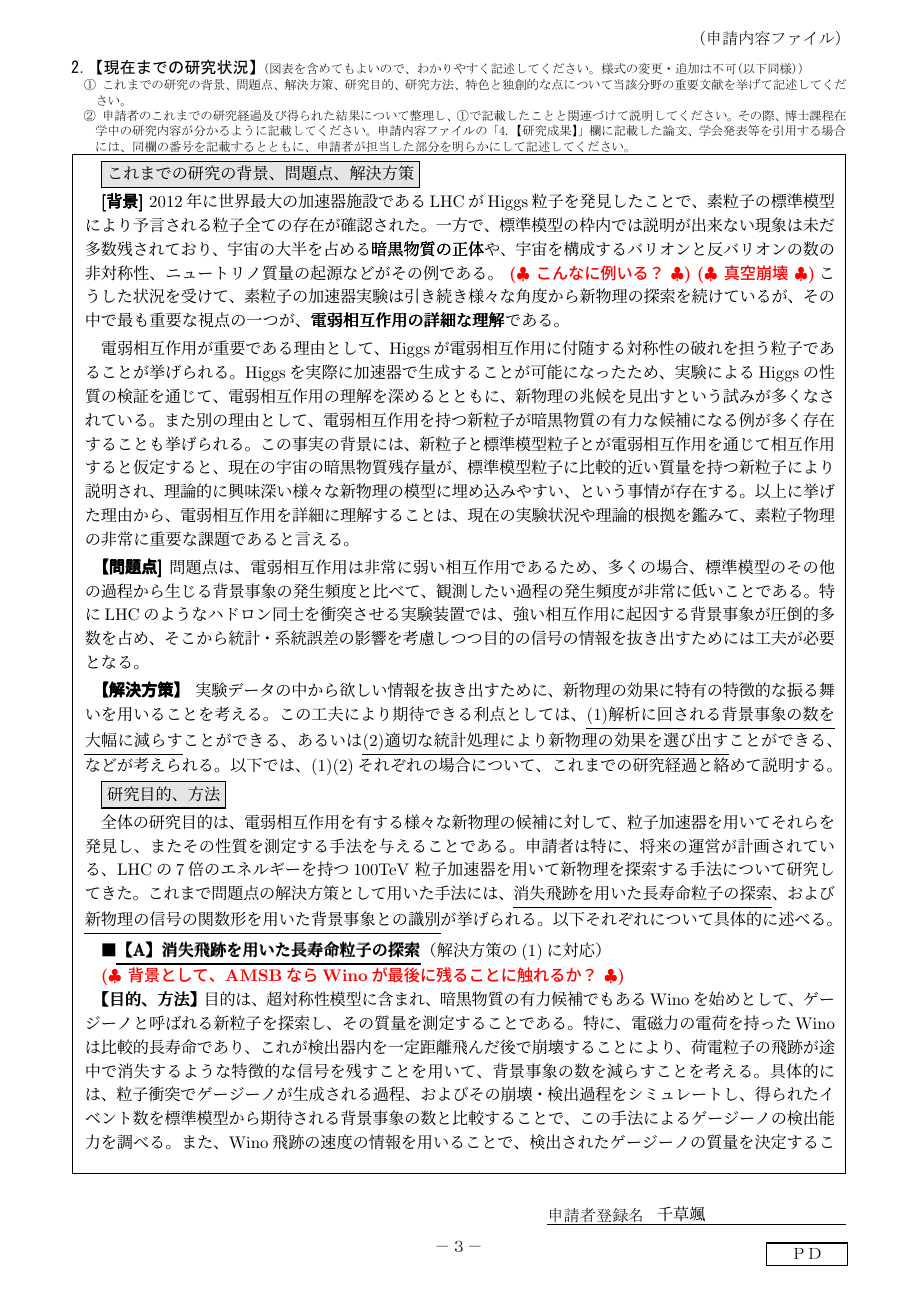
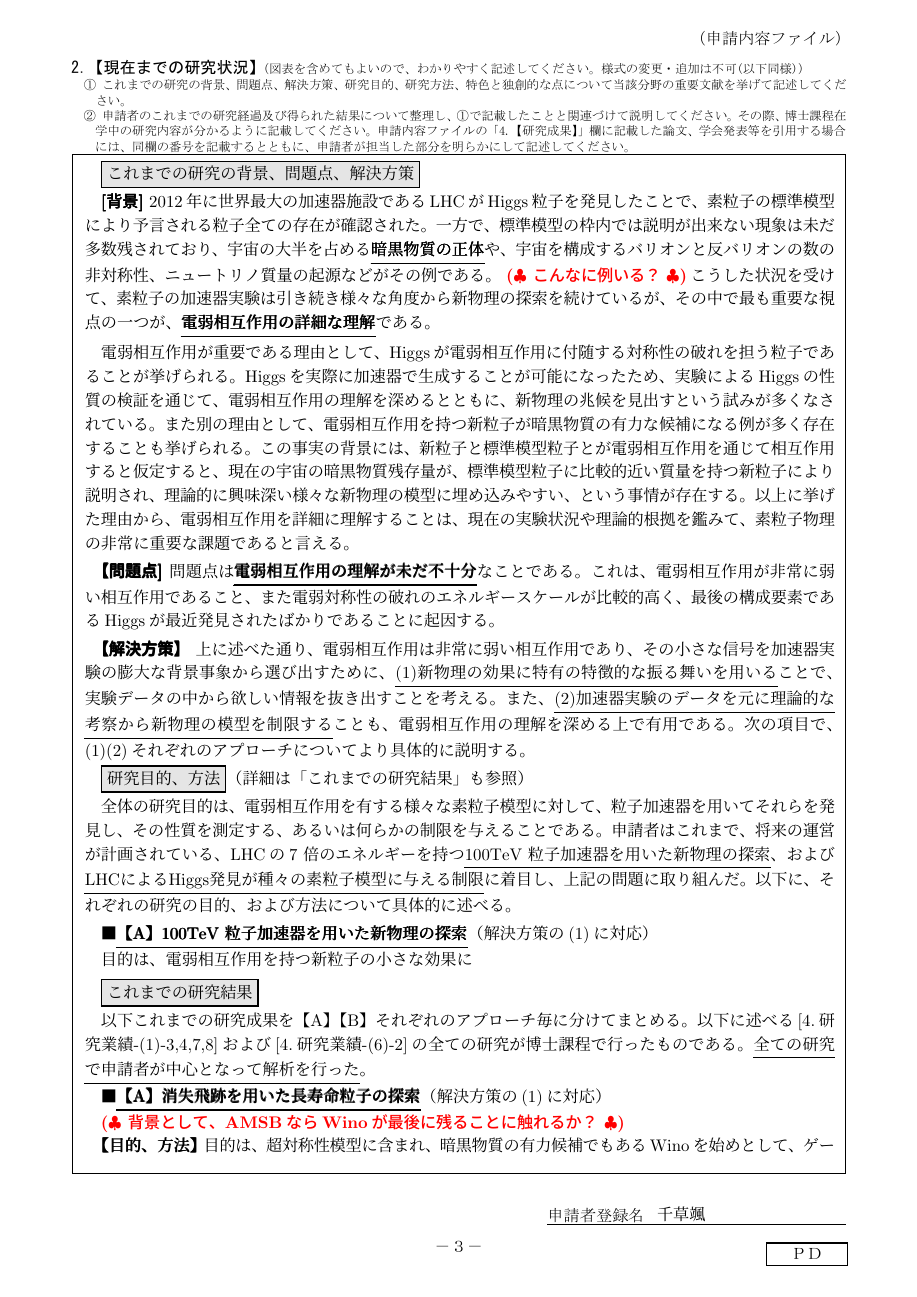
Before and after one commit to SoChigusa/JSPS-PD, a LaTeX document (pd.tex): page 1 of 9. Compiled offline with pLaTeX and dvipdfmx.

Commit message:
2019/03/28

```diff
--- a/pd.tex
+++ b/pd.tex
@@ -124,11 +124,11 @@
 \pmb{\textbf{[背景]}} 2012年に世界最大の加速器施設であるLHCがHiggs粒子
 を発見したことで、素粒子の標準模型により予言される粒子全ての存在が確認
 された。一方で、標準模型の枠内では説明が出来ない現象は未だ多数残されて
-おり、宇宙の大半を占める\pmb{暗黒物質の正体}や、宇宙を構成するバリオン
-と反バリオンの数の非対称性、ニュートリノ質量の起源などがその例である。
-\rem{こんなに例いる？}\rem{真空崩壊}こうした状況を受けて、素粒子の加速
-器実験は引き続き様々な角度から新物理の探索を続けているが、その中で最も
-重要な視点の一つが、\pmb{電弱相互作用の詳細な理解}である。
+おり、宇宙の大半を占める\pmb{\ul{暗黒物質の正体}}や、宇宙を構成するバ
+リオンと反バリオンの数の非対称性、ニュートリノ質量の起源などがその例で
+ある。\rem{こんなに例いる？}こうした状況を受けて、素粒子の加速器実験は
+引き続き様々な角度から新物理の探索を続けているが、その中で最も重要な視
+点の一つが、\pmb{\ul{電弱相互作用の詳細な理解}}である。
 
 \vspace*{1mm}
 
@@ -147,36 +147,51 @@
 
 \vspace*{1mm}
 
-\pmb{\textbf{【問題点]}} 問題点は、電弱相互作用は非常に弱い相互作用で
-あるため、多くの場合、標準模型のその他の過程から生じる背景事象の発生頻
-度と比べて、観測したい過程の発生頻度が非常に低いことである。特にLHCの
-ようなハドロン同士を衝突させる実験装置では、強い相互作用に起因する背景
-事象が圧倒的多数を占め、そこから統計・系統誤差の影響を考慮しつつ目的の
-信号の情報を抜き出すためには工夫が必要となる。
+\pmb{\textbf{【問題点]}} 問題点は\pmb{\ul{電弱相互作用の理解が未だ不十
+分}}なことである。これは、電弱相互作用が非常に弱い相互作用であること、
+また電弱対称性の破れのエネルギースケールが比較的高く、最後の構成要素で
+あるHiggsが最近発見されたばかりであることに起因する。
 
 \vspace*{1mm}
 
-\pmb{\textbf{【解決方策】}} 実験データの中から欲しい情報を抜き出すため
-に、新物理の効果に特有の特徴的な振る舞いを用いることを考える。この工夫
-により期待できる利点としては、\ul{(1)解析に回される背景事象の数を大幅
-に減らす}ことができる、あるいは\ul{(2)適切な統計処理により新物理の効果
-を選び出す}ことができる、などが考えられる。以下では、(1)(2)それぞれの
-場合について、これまでの研究経過と絡めて説明する。
+\pmb{\textbf{【解決方策】}} 上に述べた通り、電弱相互作用は非常に弱い相
+互作用であり、その小さな信号を加速器実験の膨大な背景事象から選び出すた
+めに、\ul{(1)新物理の効果に特有の特徴的な振る舞いを用いる}ことで、実験
+データの中から欲しい情報を抜き出すことを考える。また、\ul{(2)加速器実
+験のデータを元に理論的な考察から新物理の模型を制限する}ことも、電弱相
+互作用の理解を深める上で有用である。次の項目で、(1)(2)それぞれのアプロー
+チについてより具体的に説明する。
 
 \vspace*{1mm}
 
-\fcolorbox{black}{my_gray}{研究目的、方法}
+\fcolorbox{black}{my_gray}{研究目的、方法}（詳細は「これまでの研究結果」も参照）
 
 \vspace*{1mm}
 
-全体の研究目的は、電弱相互作用を有する様々な新物理の候補に対して、粒子
-加速器を用いてそれらを発見し、またその性質を測定する手法を与えることで
-ある。申請者は特に、将来の運営が計画されている、LHCの7倍のエネルギーを
-持つ100TeV 粒子加速器を用いて新物理を探索する手法について研究してきた。
-これまで問題点の解決方策として用いた手法には、\ul{消失飛跡を用いた長寿
-命粒子の探索}、および\ul{新物理の信号の関数形を用いた背景事象との識別}
-が挙げられる。以下それぞれについて具体的に述べる。
+全体の研究目的は、電弱相互作用を有する様々な素粒子模型に対して、粒子加
+速器を用いてそれらを発見し、その性質を測定する、あるいは何らかの制限を
+与えることである。申請者はこれまで、将来の運営が計画されている、LHCの7
+倍のエネルギーを持つ\ul{100TeV 粒子加速器を用いた新物理の探索}、および
+\ul{LHCによるHiggs発見が種々の素粒子模型に与える制限}に着目し、上記の
+問題に取り組んだ。以下に、それぞれの研究の目的、および方法について具体
+的に述べる。
 
 \vspace*{1mm}
 
-■\pmb{\ul{【A】消失飛跡を用いた長寿命粒子の探索}}（解決方策の(1)に対応）
+■\pmb{\ul{【A】100TeV 粒子加速器を用いた新物理の探索}}（解決方策の(1)に対応）
+
+目的は、電弱相互作用を持つ新粒子の小さな効果に
+
+% これまで問題点の解決方策として用いた手法には、\ul{消失飛跡を
+% 用いた長寿命粒子の探索}、および\ul{新物理の信号の関数形を用いた背景事
+% 象との識別}が挙げられる。以下それぞれについて具体的に述べる。
+
+\vspace*{1mm}
+
+
+
+\vspace*{1mm}
+
+\fcolorbox{black}{my_gray}{これまでの研究結果}
+
+\vspace*{1mm}
@@ -183,3 +204,5 @@
+■\pmb{\ul{【A】消失飛跡を用いた長寿命粒子の探索}}（解決方策の(1)に対
+応）
 
 \rem{背景として、AMSBならWinoが最後に残ることに触れるか？}
 
```
Also changed, not shown: pd.pdf, pd.tex (17 more changed lines).
